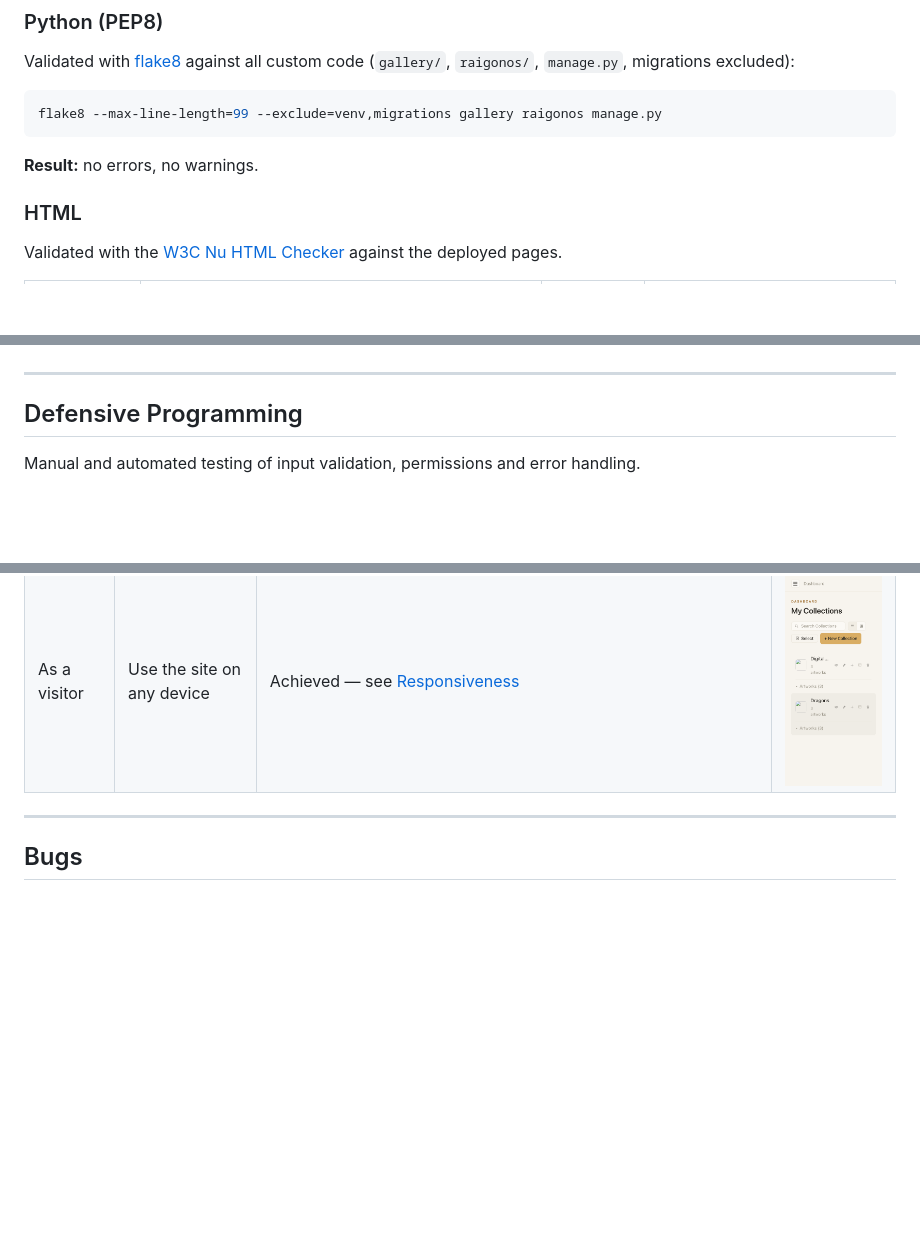
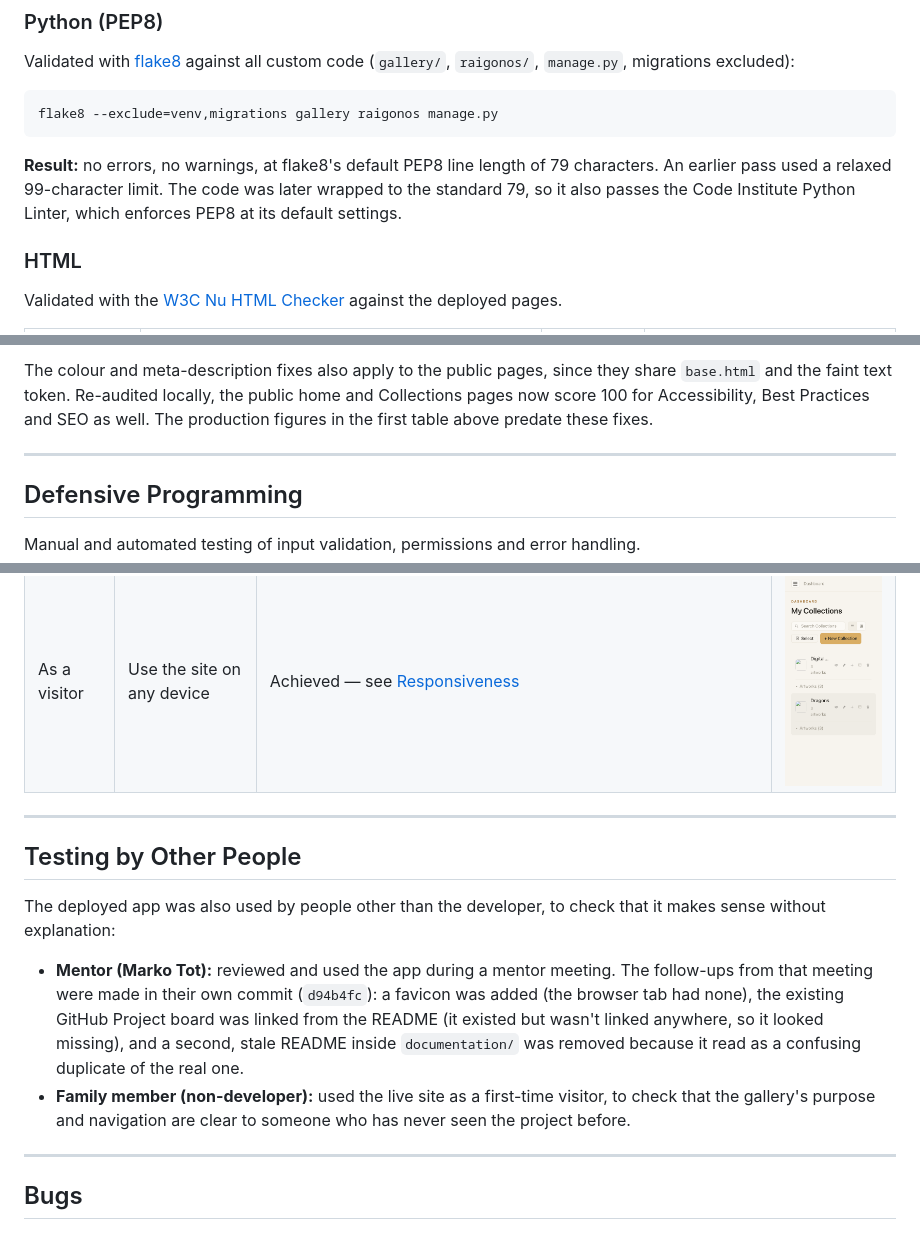
Before and after one commit to raigonlab/raigonos, a Markdown page: TESTING.md, 3 parts joined by grey strips. GitHub-like rendering; blank space fills up the shorter version.

````diff
--- a/TESTING.md
+++ b/TESTING.md
@@ -51,10 +51,13 @@ Validated with [flake8](https://flake8.pycqa.org/) against all custom
 code (`gallery/`, `raigonos/`, `manage.py`, migrations excluded):
 
 ```bash
-flake8 --max-line-length=99 --exclude=venv,migrations gallery raigonos manage.py
+flake8 --exclude=venv,migrations gallery raigonos manage.py
 ```
 
-**Result:** no errors, no warnings.
+**Result:** no errors, no warnings, at flake8's default PEP8 line length
+of 79 characters. An earlier pass used a relaxed 99-character limit. The
+code was later wrapped to the standard 79, so it also passes the Code
+Institute Python Linter, which enforces PEP8 at its default settings.
 
 ### HTML
 
@@ -236,3 +243,8 @@ What held each score back:
+The colour and meta-description fixes also apply to the public pages,
+since they share `base.html` and the faint text token. Re-audited
+locally, the public home and Collections pages now score 100 for
+Accessibility, Best Practices and SEO as well. The production figures
+in the first table above predate these fixes.
 
 ---
 
@@ -271,6 +283,24 @@ error handling.
 
 ---
 
+## Testing by Other People
+
+The deployed app was also used by people other than the developer, to
+check that it makes sense without explanation:
+
+- **Mentor (Marko Tot):** reviewed and used the app during a mentor
+  meeting. The follow-ups from that meeting were made in their own
+  commit (`d94b4fc`): a favicon was added (the browser tab had none),
+  the existing GitHub Project board was linked from the README (it
+  existed but wasn't linked anywhere, so it looked missing), and a
+  second, stale README inside `documentation/` was removed because it
+  read as a confusing duplicate of the real one.
+- **Family member (non-developer):** used the live site as a first-time
+  visitor, to check that the gallery's purpose and navigation are
+  clear to someone who has never seen the project before.
+
+---
+
 ## Bugs
 
 ### Fixed Bugs
````
Also changed, not shown: other parts of TESTING.md (+34 -24 lines), documentation/lighthouse/dashboard-desktop.png, documentation/lighthouse/dashboard-mobile.png.
